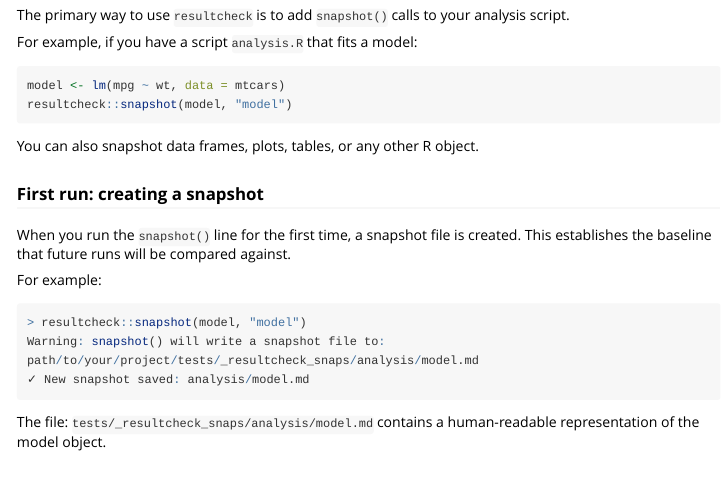
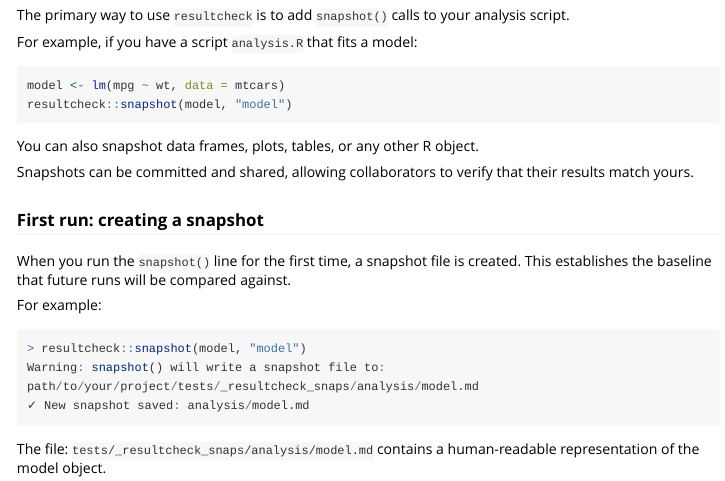
Before and after one commit to kv9898/resultcheck, an R Markdown document (vignettes/resultcheck.Rmd): the page in a window 1100 px wide, from 1770 px down. Rendered offline with R 4.5, knitr and Pandoc, with nearby package versions; long lines of code are wrapped.

Commit message:
Get Started: highlight tracking

````diff
--- a/vignettes/resultcheck.Rmd
+++ b/vignettes/resultcheck.Rmd
@@ -109,6 +109,8 @@ model <- lm(mpg ~ wt, data = mtcars)
 resultcheck::snapshot(model, "model")
 ```
 You can also snapshot data frames, plots, tables, or any other R object.
+
+Snapshots can be committed and shared, allowing collaborators to verify that their results match yours.
 
 ### First run: creating a snapshot
 
````
